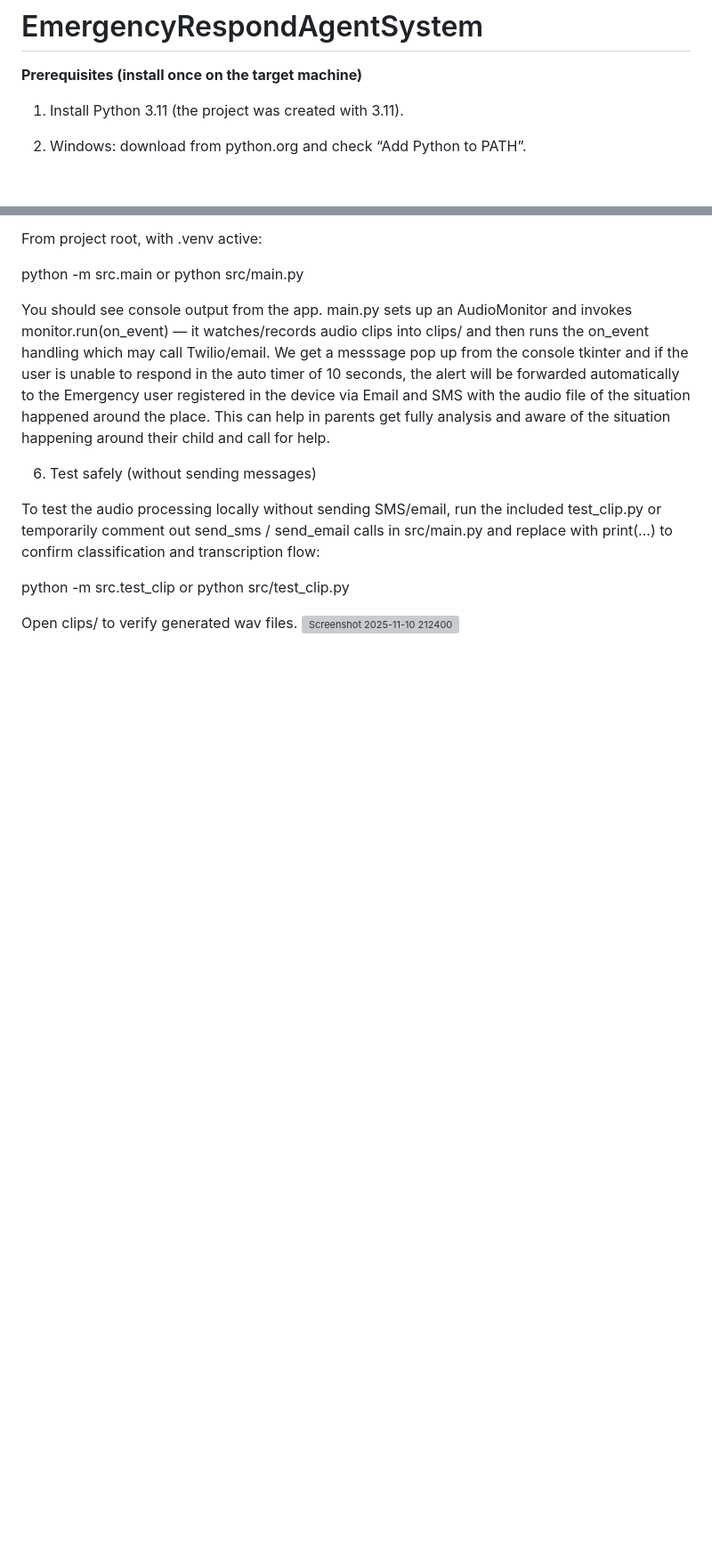
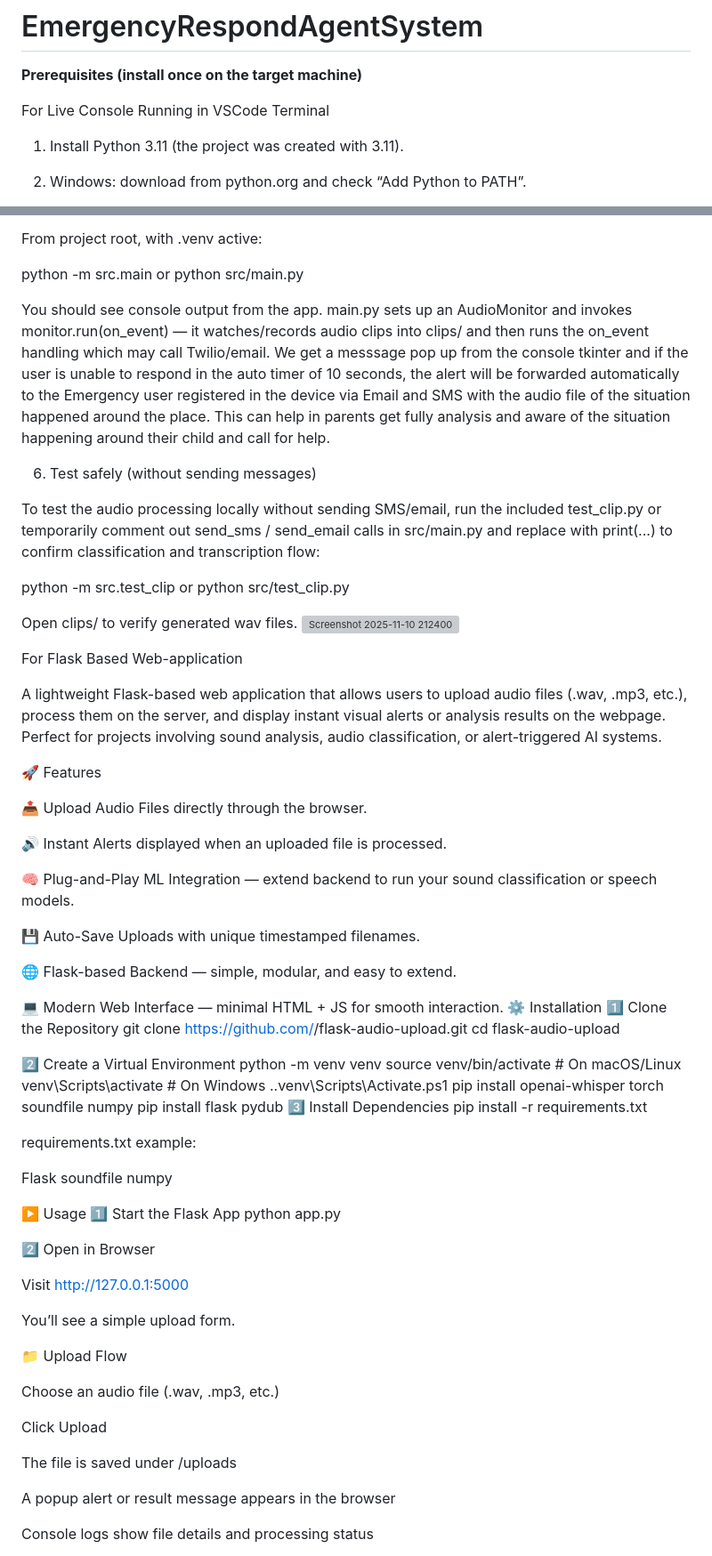
Before and after one commit to 221FA04356/EmergencyRespondAgentSystem, a Markdown page: README.md, 2 parts joined by grey strips. Shown at 89% size. GitHub-like rendering; blank space fills up the shorter version; grey boxes are pictures that could not be loaded.

Commit message:
Document Flask web app for Emergency Agent
Added instructions for a Flask-based web application that processes audio files, including features, installation steps, and usage.

```diff
--- a/README.md
+++ b/README.md
@@ -1,6 +1,8 @@
 # EmergencyRespondAgentSystem
 
 **Prerequisites (install once on the target machine)**
+
+For Live Console Running in VSCode Terminal
 
 1. Install Python 3.11 (the project was created with 3.11).
 
@@ -156,3 +158,66 @@ python -m src.test_clip or python src/test_clip.py
 
 Open clips/ to verify generated wav files.
 <img width="1652" height="790" alt="Screenshot 2025-11-10 212400" src="https://github.com/user-attachments/assets/dea0e3d4-c1f4-4230-a0c0-8030cc160fe1" />
+
+For Flask Based Web-application
+
+A lightweight Flask-based web application that allows users to upload audio files (.wav, .mp3, etc.), process them on the server, and display instant visual alerts or analysis results on the webpage.
+Perfect for projects involving sound analysis, audio classification, or alert-triggered AI systems.
+
+🚀 Features
+
+📤 Upload Audio Files directly through the browser.
+
+🔊 Instant Alerts displayed when an uploaded file is processed.
+
+🧠 Plug-and-Play ML Integration — extend backend to run your sound classification or speech models.
+
+💾 Auto-Save Uploads with unique timestamped filenames.
+
+🌐 Flask-based Backend — simple, modular, and easy to extend.
+
+💻 Modern Web Interface — minimal HTML + JS for smooth interaction.
+⚙️ Installation
+1️⃣ Clone the Repository
+git clone https://github.com/<your-username>/flask-audio-upload.git
+cd flask-audio-upload
+
+2️⃣ Create a Virtual Environment
+python -m venv venv
+source venv/bin/activate       # On macOS/Linux
+venv\Scripts\activate          # On Windows
+.\.venv\Scripts\Activate.ps1
+pip install openai-whisper torch soundfile numpy
+pip install flask pydub
+3️⃣ Install Dependencies
+pip install -r requirements.txt
+
+
+requirements.txt example:
+
+Flask
+soundfile
+numpy
+
+▶️ Usage
+1️⃣ Start the Flask App
+python app.py
+
+2️⃣ Open in Browser
+
+Visit http://127.0.0.1:5000
+
+You’ll see a simple upload form.
+
+📁 Upload Flow
+
+Choose an audio file (.wav, .mp3, etc.)
+
+Click Upload
+
+The file is saved under /uploads
+
+A popup alert or result message appears in the browser
+
+Console logs show file details and processing status
+
```
Also changed, not shown: other parts of README.md (+7 -0 lines).
